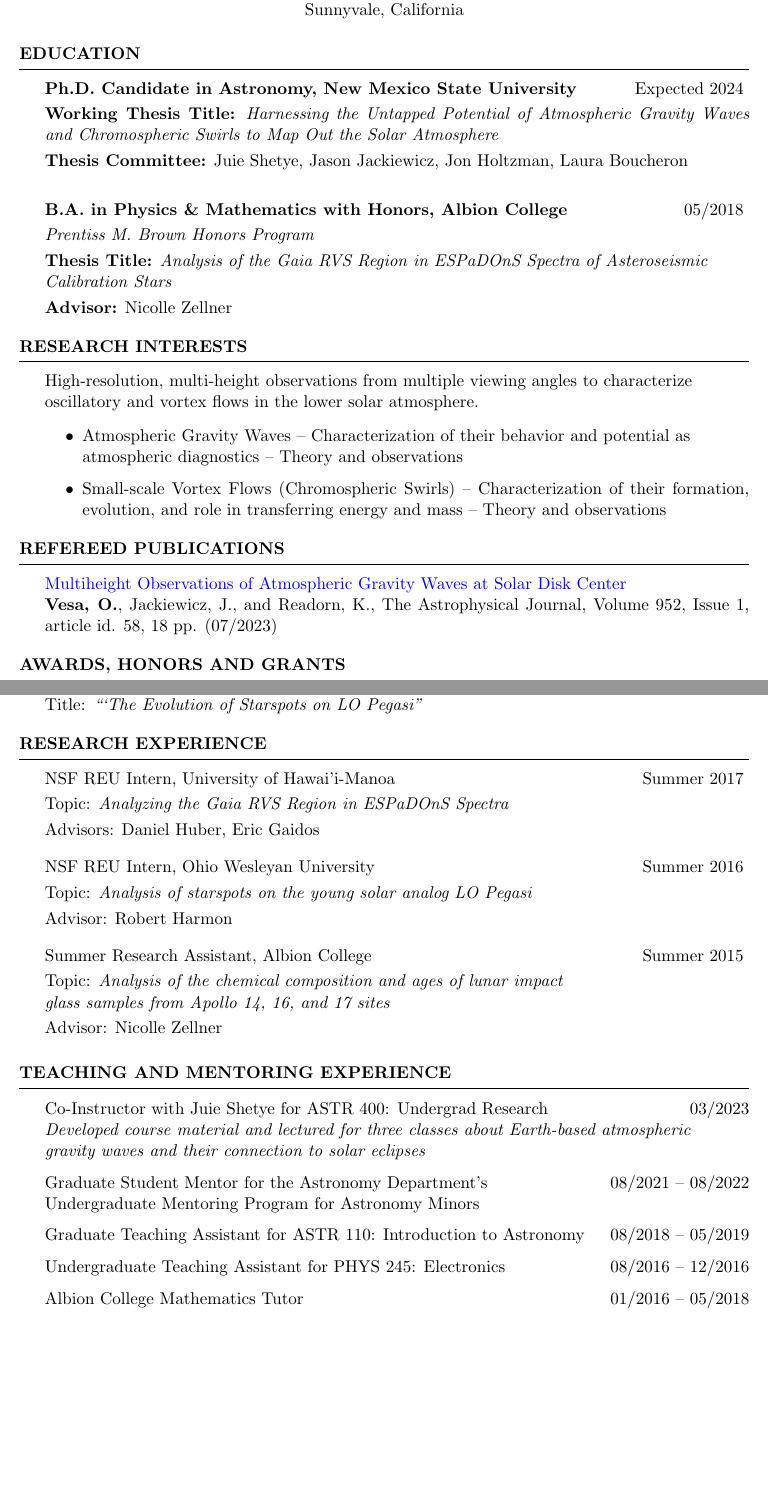
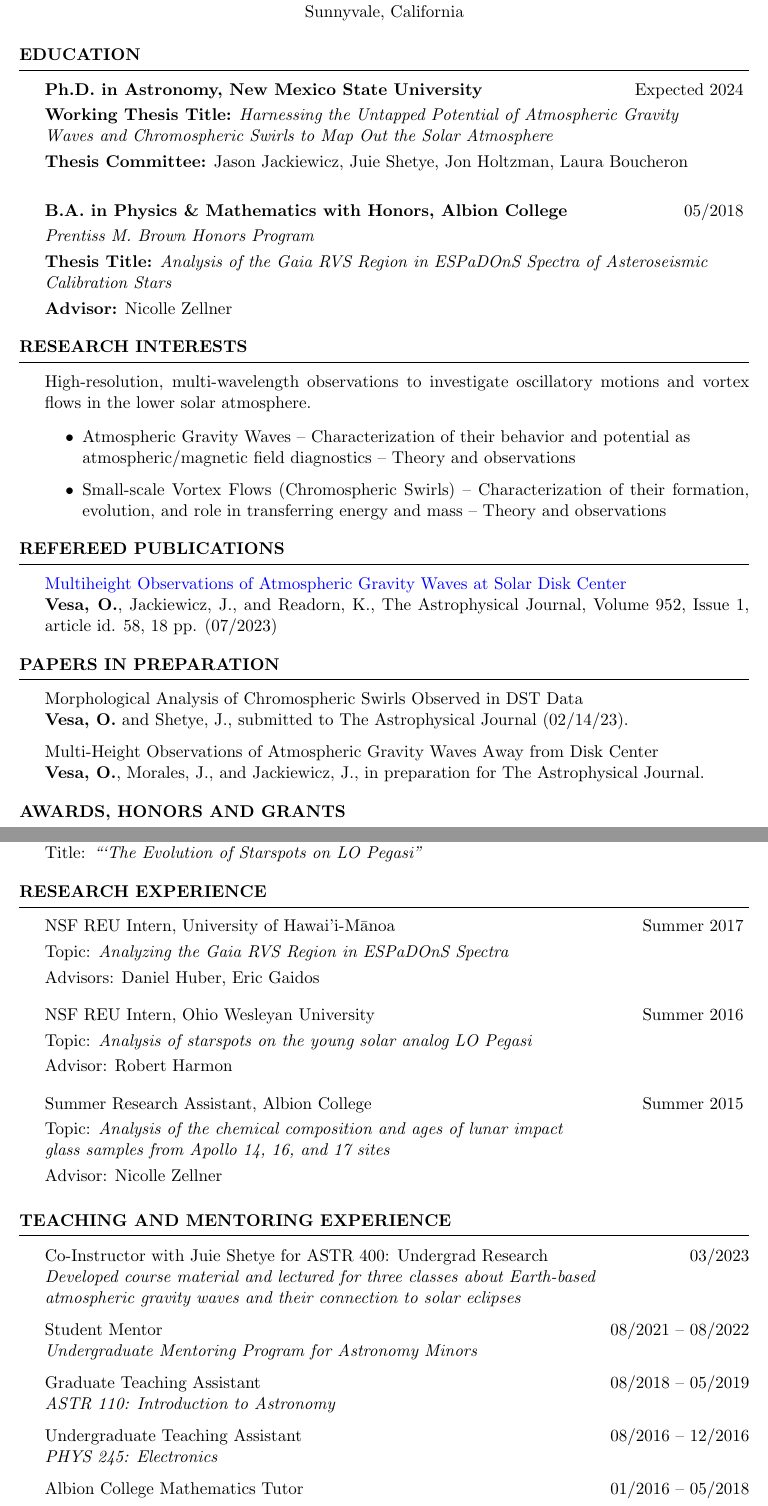
Before and after one commit to ovesa/CV, a LaTeX CV (main_cv.tex): two parts of pages 1 and 3 of 5 before the commit and two parts of pages 1 and 3 of 4 after it, joined at a grey line, cut so that both start at the same text, the shorter picture padded with empty space. Compiled offline with pdfLaTeX.

Commit message:
updated CV

```diff
--- a/main_cv.tex
+++ b/main_cv.tex
@@ -58,15 +58,15 @@
 \begin{rSection}{\textbf{Education}}
 \vspace{0.02in}
 
-{\bf Ph.D. Candidate in Astronomy, New Mexico State University} \hfill {Expected 2024}
+{\bf Ph.D. in Astronomy, New Mexico State University} \hfill {Expected 2024}
 \vspace{0.04in}
 \\
 {\bf Working Thesis Title:}
-\emph{Harnessing the Untapped Potential of Atmospheric Gravity Waves and Chromospheric Swirls to Map Out the Solar Atmosphere}
+\emph{Harnessing the Untapped Potential of Atmospheric Gravity \\ Waves and Chromospheric Swirls to Map Out the Solar Atmosphere}
 % \emph{Characterization of atmospheric gravity waves and magnetic tornadoes as tools to probe the solar atmosphere}
 \vspace{0.04in}
 \\
-{\bf Thesis Committee:} Juie Shetye, Jason Jackiewicz, Jon Holtzman, Laura Boucheron
+{\bf Thesis Committee:} Jason Jackiewicz, Juie Shetye, Jon Holtzman, Laura Boucheron
 \vspace{0.15in}
 
 {\bf B.A. in Physics \& Mathematics with Honors, Albion College}  \hfill {05/2018}
@@ -86,10 +86,10 @@
 \vspace{-0.1in}
 \begin{rSection}{\textbf{Research Interests}}
 \vspace{0.02in}
-High-resolution, multi-height observations from multiple viewing angles to characterize \\ oscillatory and vortex flows in the lower solar atmosphere.
+High-resolution, multi-wavelength observations to investigate oscillatory motions and vortex flows in the lower solar atmosphere.
 \vspace{0.02in}
 \begin{itemize}
-    \item Atmospheric Gravity Waves -- Characterization of their behavior and potential as \\ atmospheric diagnostics -- Theory and observations
+    \item Atmospheric Gravity Waves -- Characterization of their behavior and potential as \\ atmospheric/magnetic field diagnostics -- Theory and observations
     \item Small-scale Vortex Flows (Chromospheric Swirls) --
     Characterization of their formation, evolution, and role in transferring energy and mass -- Theory and observations
 \end{itemize}
@@ -106,6 +106,16 @@
 \href{https://iopscience.iop.org/article/10.3847/1538-4357/acd930}{Multiheight Observations of Atmospheric Gravity Waves at Solar Disk Center} \\ {\bf Vesa, O.}, Jackiewicz, J., and Readorn, K., The Astrophysical Journal, Volume 952, Issue 1, article id. 58, 18 pp. (07/2023)
 \end{rSection}
 
+
+\vspace{-0.1in}
+\begin{rSection}{\textbf{Papers in Preparation}}
+\vspace{0.02in}
+Morphological Analysis of Chromospheric Swirls Observed in DST Data \\
+{\bf Vesa, O.} and Shetye, J., submitted to The Astrophysical Journal (02/14/23).
+
+Multi-Height Observations of Atmospheric Gravity Waves Away from Disk Center \\
+{\bf Vesa, O.}, Morales, J., and Jackiewicz, J., in preparation for The Astrophysical Journal.
+\end{rSection}
 %----------------------------------------------------------------------------------------
 %	AWARDS SECTION
 %----------------------------------------------------------------------------------------
@@ -252,15 +262,18 @@
 \vspace{0.02in}
 
 {Co-Instructor with Juie Shetye for ASTR 400: Undergrad Research} \hfill{03/2023} \\
-{\emph{Developed course material and lectured for three classes about Earth-based atmospheric \\ gravity waves and their connection to solar eclipses}}
+{\emph{Developed course material and lectured for three classes about Earth-based \\ atmospheric gravity waves and their connection to solar eclipses}}
 
 % {Developed and lectured three classes on Earth's atmospheric gravity waves \hfill{03/2023} \\ for ASTR 400: Undergrad Research}
 
-{Graduate Student Mentor for the Astronomy Department’s \hfill{08/2021 -- 08/2022} \\ Undergraduate Mentoring Program for Astronomy Minors}
+{Student Mentor} \hfill{08/2021 -- 08/2022} \\
+{\emph{Undergraduate Mentoring Program for Astronomy Minors}}
 
-{Graduate Teaching Assistant for ASTR 110: Introduction to Astronomy} \hfill{08/2018 -- 05/2019}
+{Graduate Teaching Assistant} \hfill{08/2018 -- 05/2019} \\
+{\emph{ASTR 110: Introduction to Astronomy}}
 
-{Undergraduate Teaching Assistant for PHYS 245: Electronics} \hfill{08/2016 -- 12/2016}
+{Undergraduate Teaching Assistant} \hfill{08/2016 -- 12/2016} \\
+{\emph{PHYS 245: Electronics}}
 
 {Albion College Mathematics Tutor}  \hfill{ 01/2016 -- 05/2018}
 
```
Also changed, not shown: main_cv.tex (27 more changed lines).
